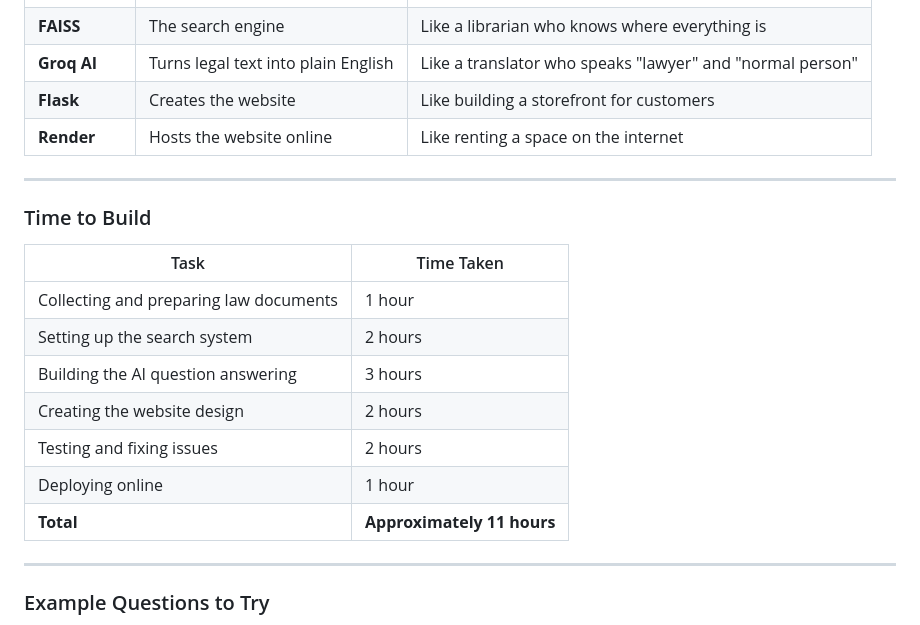
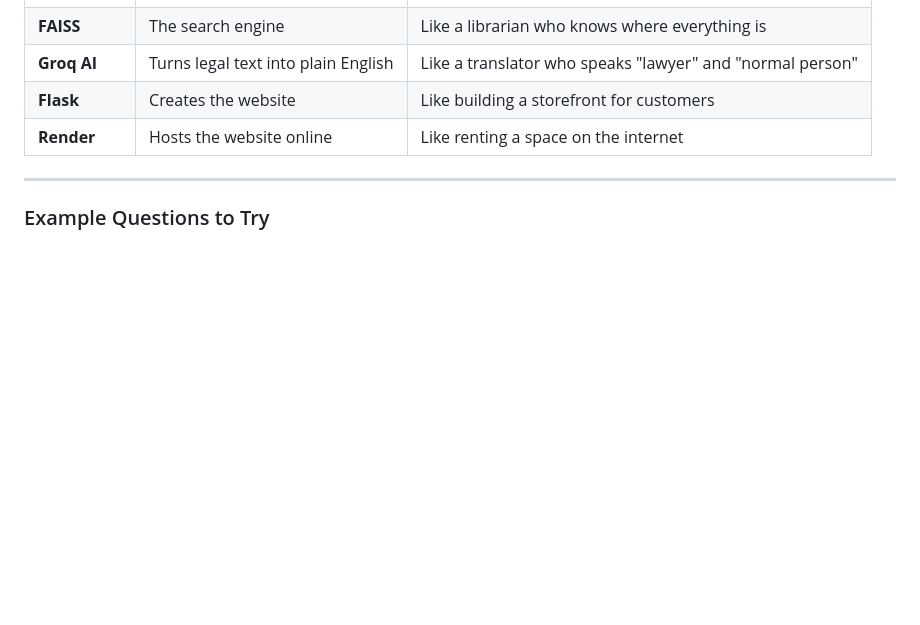
Before and after one commit to kennethnyangweso/Kenyan-Law-Legal-Assistant-System, a Markdown page: README.md, the part around the change. GitHub-like rendering; blank space fills up the shorter version.

Commit message:
Remove 'Time to Build' section from README
Removed the 'Time to Build' section from the README.

```diff
--- a/README.md
+++ b/README.md
@@ -215,20 +215,6 @@ We put the website online using a hosting service called **Render**. Now anyone
 | **Groq AI** | Turns legal text into plain English | Like a translator who speaks "lawyer" and "normal person" |
 | **Flask** | Creates the website | Like building a storefront for customers |
 | **Render** | Hosts the website online | Like renting a space on the internet |
-
----
-
-### Time to Build
-
-| Task | Time Taken |
-|------|------------|
-| Collecting and preparing law documents | 1 hour |
-| Setting up the search system | 2 hours |
-| Building the AI question answering | 3 hours |
-| Creating the website design | 2 hours |
-| Testing and fixing issues | 2 hours |
-| Deploying online | 1 hour |
-| **Total** | **Approximately 11 hours** |
 
 ---
 
```
